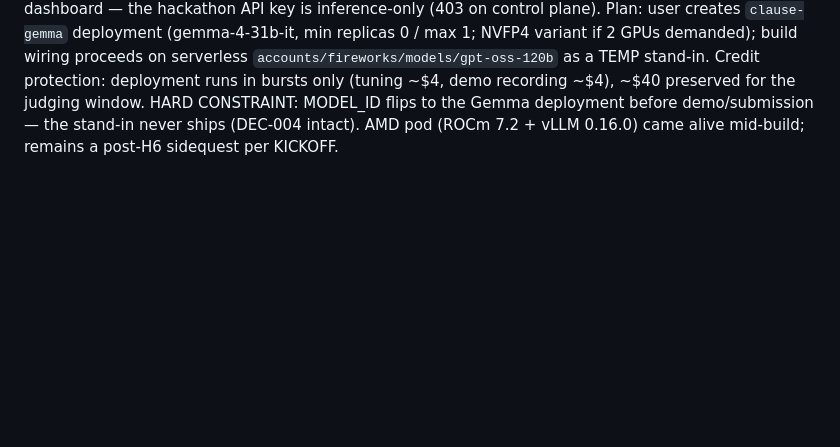
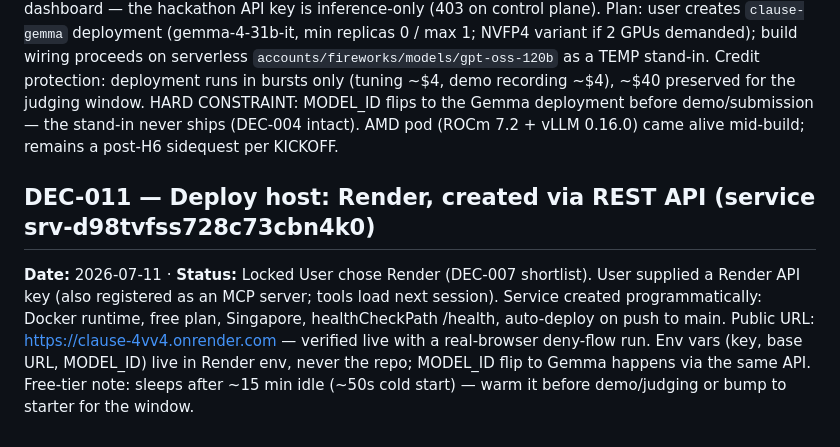
Before and after one commit to Dhevenddra/Clause, a Markdown page: DECISIONS.md, the part around the change. Rendered like a GitHub page; blank space fills up the shorter version.

```diff
--- a/DECISIONS.md
+++ b/DECISIONS.md
@@ -39,3 +39,7 @@ UI's one memorable element: decision cards linked to highlighted source clauses,
 ## DEC-010 — Gemma via Fireworks on-demand deployment; gpt-oss-120b as build-time stand-in
 **Date:** 2026-07-11 · **Status:** Locked
 H1 discovery: Fireworks rotated ALL Gemma variants off the serverless tier (every ID 404s; catalog pages confirm "serverless: not supported"). Gemma 4 now requires a dedicated on-demand deployment (~$7/hr H100, per-second billing) created in the web dashboard — the hackathon API key is inference-only (403 on control plane). Plan: user creates `clause-gemma` deployment (gemma-4-31b-it, min replicas 0 / max 1; NVFP4 variant if 2 GPUs demanded); build wiring proceeds on serverless `accounts/fireworks/models/gpt-oss-120b` as a TEMP stand-in. Credit protection: deployment runs in bursts only (tuning ~$4, demo recording ~$4), ~$40 preserved for the judging window. HARD CONSTRAINT: MODEL_ID flips to the Gemma deployment before demo/submission — the stand-in never ships (DEC-004 intact). AMD pod (ROCm 7.2 + vLLM 0.16.0) came alive mid-build; remains a post-H6 sidequest per KICKOFF.
+
+## DEC-011 — Deploy host: Render, created via REST API (service srv-d98tvfss728c73cbn4k0)
+**Date:** 2026-07-11 · **Status:** Locked
+User chose Render (DEC-007 shortlist). User supplied a Render API key (also registered as an MCP server; tools load next session). Service created programmatically: Docker runtime, free plan, Singapore, healthCheckPath /health, auto-deploy on push to main. Public URL: https://clause-4vv4.onrender.com — verified live with a real-browser deny-flow run. Env vars (key, base URL, MODEL_ID) live in Render env, never the repo; MODEL_ID flip to Gemma happens via the same API. Free-tier note: sleeps after ~15 min idle (~50s cold start) — warm it before demo/judging or bump to starter for the window.
```
Also changed, not shown: PROGRESS.md (+13 -0 lines).
